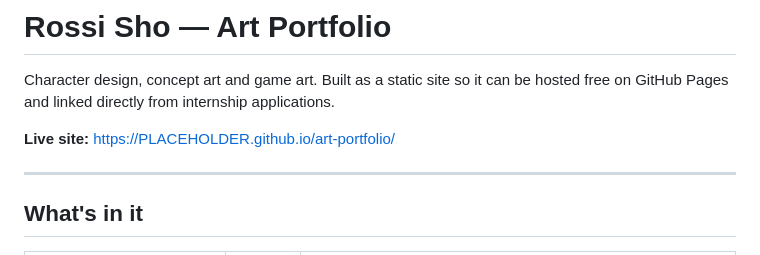
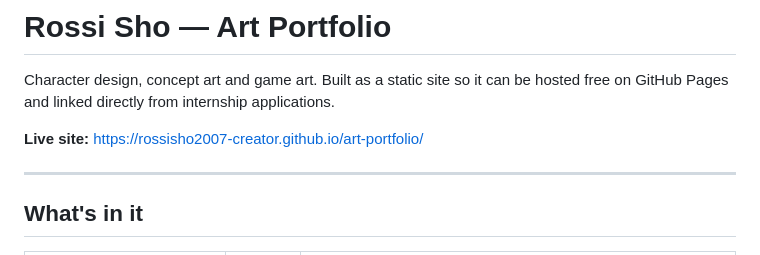
Before and after one commit to rossisho2007-creator/art-portfolio, a Markdown page: README.md, the part around the change. Drawn GitHub-style.

Commit message:
Point README at the live GitHub Pages URL
Co-Authored-By: Claude Opus 5 <noreply@anthropic.com>

```diff
--- a/README.md
+++ b/README.md
@@ -3,7 +3,7 @@
 Character design, concept art and game art. Built as a static site so it can be hosted
 free on GitHub Pages and linked directly from internship applications.
 
-**Live site:** https://PLACEHOLDER.github.io/art-portfolio/
+**Live site:** https://rossisho2007-creator.github.io/art-portfolio/
 
 ---
 
```
